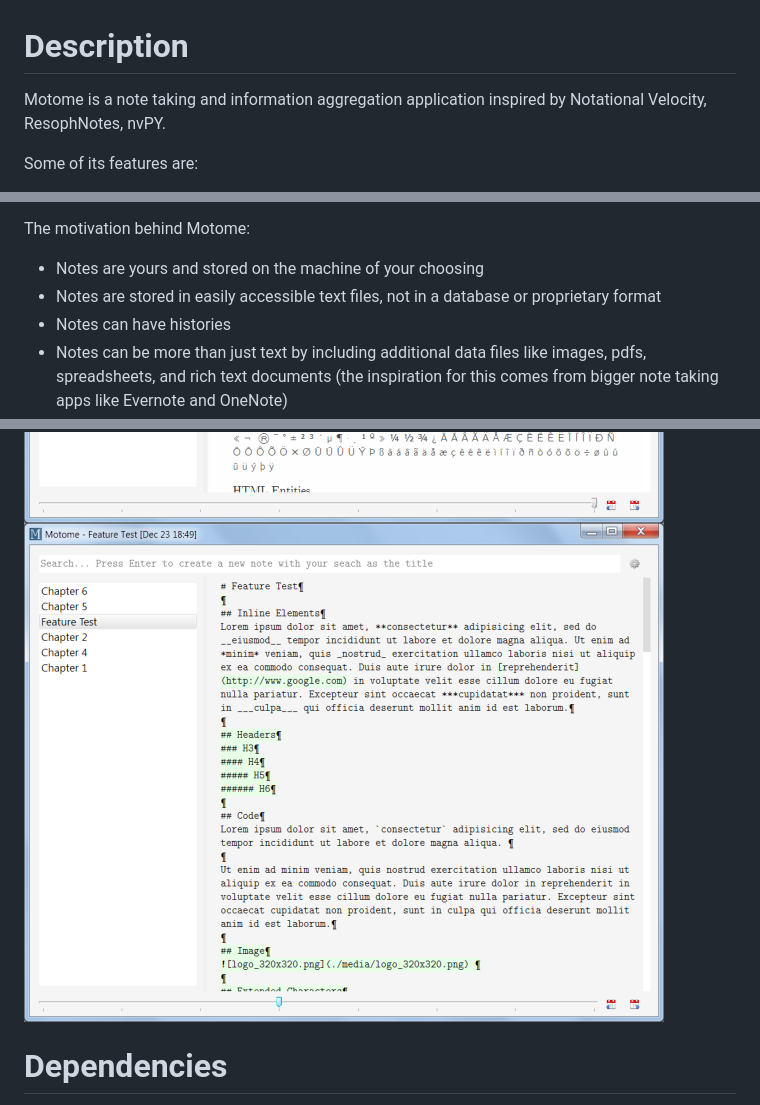
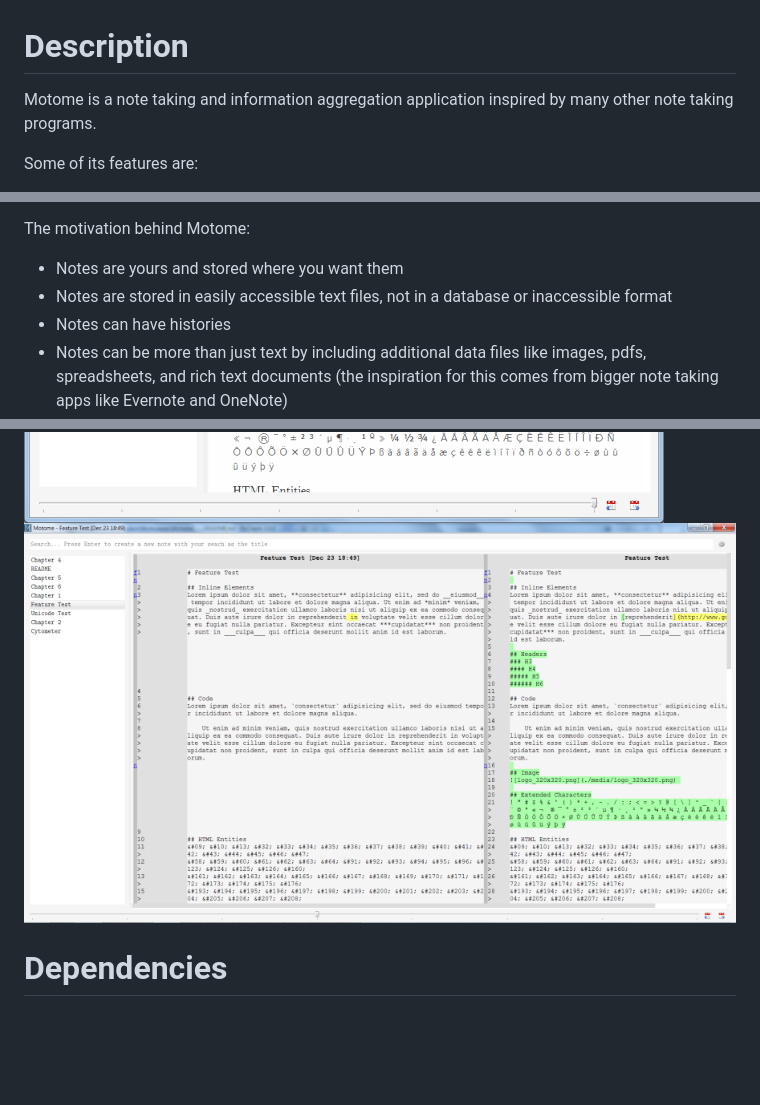
Before and after one commit to akehrer/Motome, a Markdown page: README.md, 3 parts joined by grey strips. Drawn GitHub-style; pictures changed too: screenshots/motome_diff_pane_0.1.0.png; blank space fills up the shorter version.

```diff
--- a/README.md
+++ b/README.md
@@ -1,8 +1,7 @@
 Description
 ===========
 
-Motome is a note taking and information aggregation application inspired by Notational Velocity,
-ResophNotes, nvPY.
+Motome is a note taking and information aggregation application inspired by many other note taking programs.
 
 Some of its features are:
 
@@ -17,8 +16,8 @@ Some of its features are:
 
 The motivation behind Motome:
 
-- Notes are yours and stored on the machine of your choosing
-- Notes are stored in easily accessible text files, not in a database or proprietary format
+- Notes are yours and stored where you want them
+- Notes are stored in easily accessible text files, not in a database or inaccessible format
 - Notes can have histories
 - Notes can be more than just text by including additional data files like images, pdfs, spreadsheets, and rich text documents (the inspiration for this comes from bigger note taking apps like Evernote and OneNote)
 
```
Also changed, not shown: other parts of README.md (+2 -2 lines), 8 other files.
